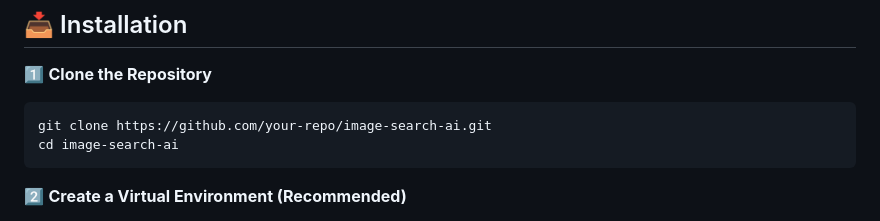
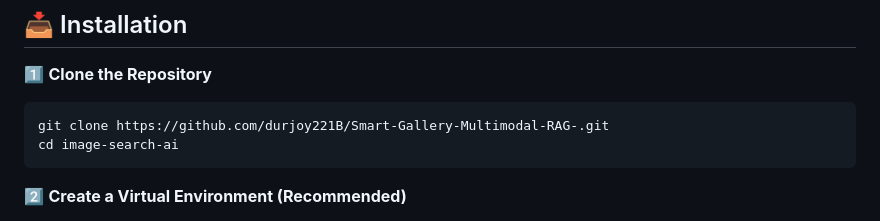
Before and after one commit to durjoy221B/Smart-Gallery-Multimodal-RAG-, a Markdown page: readme.md, the part around the change. GitHub-like rendering.

````diff
--- a/readme.md
+++ b/readme.md
@@ -64,7 +64,7 @@ Before installing, ensure you have:
 
 1️⃣ **Clone the Repository**
 ```bash
-git clone https://github.com/your-repo/image-search-ai.git
+git clone https://github.com/durjoy221B/Smart-Gallery-Multimodal-RAG-.git
 cd image-search-ai
 ```
 
````
